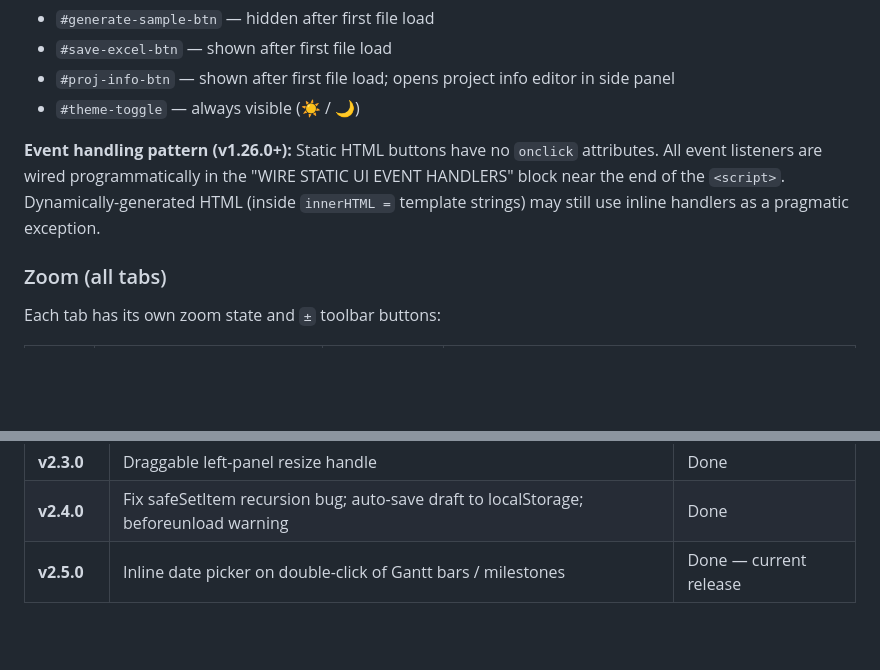
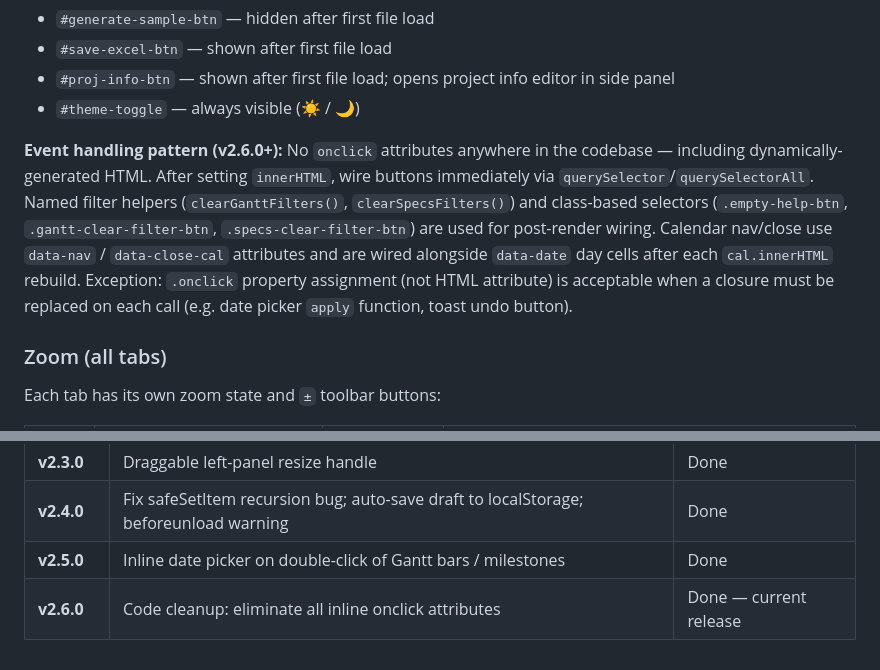
Before and after one commit to kalkisharma/ProgramDashboardSuite, a Markdown page: CLAUDE.md, 2 parts joined by grey strips. Rendered like a GitHub page; blank space fills up the shorter version.

Commit message:
docs: update CLAUDE.md for v2.6.0 event handling pattern
Co-Authored-By: Claude Sonnet 4.6 <noreply@anthropic.com>

```diff
--- a/CLAUDE.md
+++ b/CLAUDE.md
@@ -166,7 +166,7 @@ Drawn entirely with raw SVG via `document.createElementNS` — no charting libra
 - `#proj-info-btn` — shown after first file load; opens project info editor in side panel
 - `#theme-toggle` — always visible (☀ / 🌙)
 
-**Event handling pattern (v1.26.0+):** Static HTML buttons have no `onclick` attributes. All event listeners are wired programmatically in the "WIRE STATIC UI EVENT HANDLERS" block near the end of the `<script>`. Dynamically-generated HTML (inside `innerHTML =` template strings) may still use inline handlers as a pragmatic exception.
+**Event handling pattern (v2.6.0+):** No `onclick` attributes anywhere in the codebase — including dynamically-generated HTML. After setting `innerHTML`, wire buttons immediately via `querySelector`/`querySelectorAll`. Named filter helpers (`clearGanttFilters()`, `clearSpecsFilters()`) and class-based selectors (`.empty-help-btn`, `.gantt-clear-filter-btn`, `.specs-clear-filter-btn`) are used for post-render wiring. Calendar nav/close use `data-nav` / `data-close-cal` attributes and are wired alongside `data-date` day cells after each `cal.innerHTML` rebuild. Exception: `.onclick` property assignment (not HTML attribute) is acceptable when a closure must be replaced on each call (e.g. date picker `apply` function, toast undo button).
 
 ### Zoom (all tabs)
 
@@ -258,4 +258,5 @@ Format: `vMAJOR.MINOR.PATCH` (semantic versioning).
 | **v2.2.0** | Phase collapse/expand on Gantt | Done |
 | **v2.3.0** | Draggable left-panel resize handle | Done |
 | **v2.4.0** | Fix safeSetItem recursion bug; auto-save draft to localStorage; beforeunload warning | Done |
-| **v2.5.0** | Inline date picker on double-click of Gantt bars / milestones | Done — current release |
+| **v2.5.0** | Inline date picker on double-click of Gantt bars / milestones | Done |
+| **v2.6.0** | Code cleanup: eliminate all inline onclick attributes | Done — current release |
```
